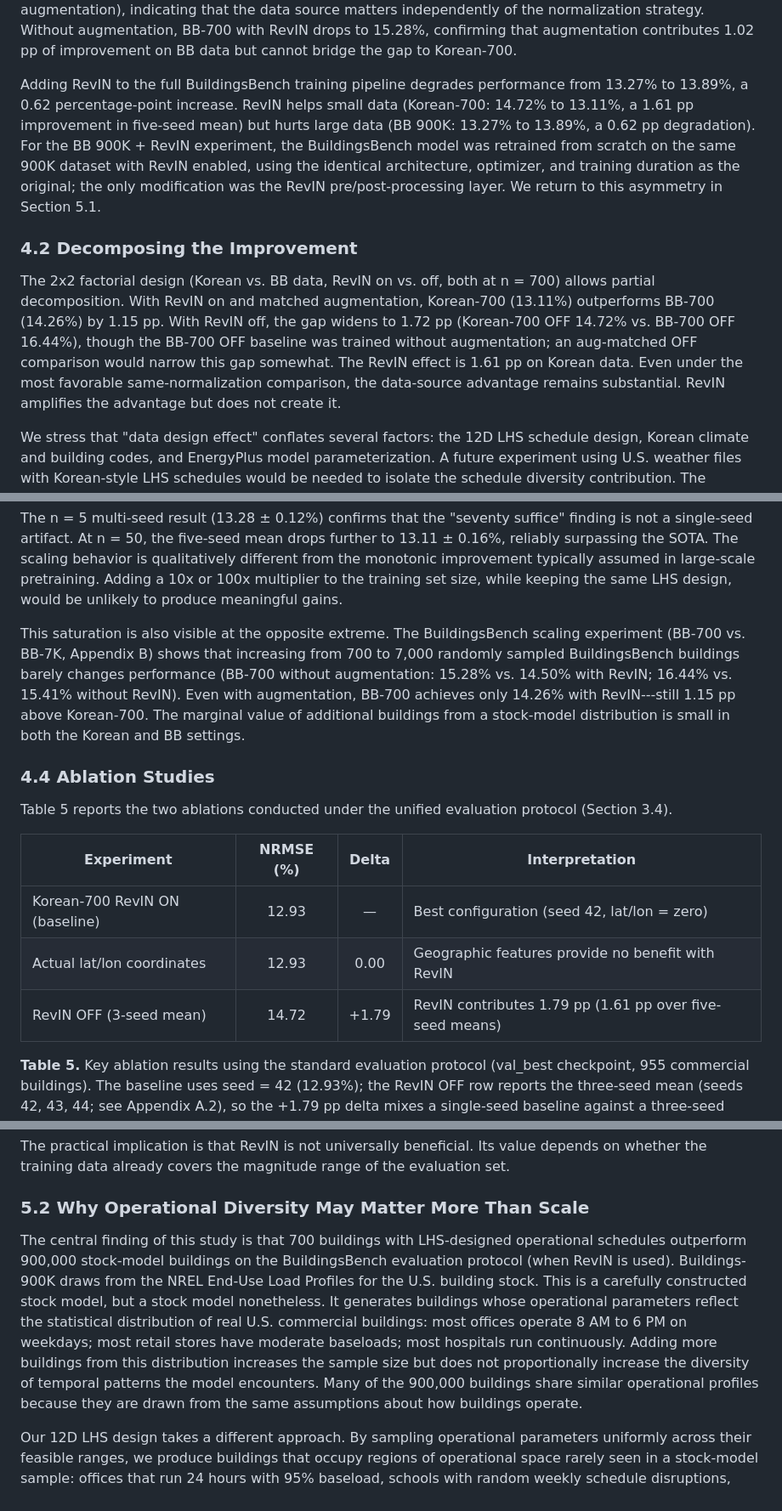
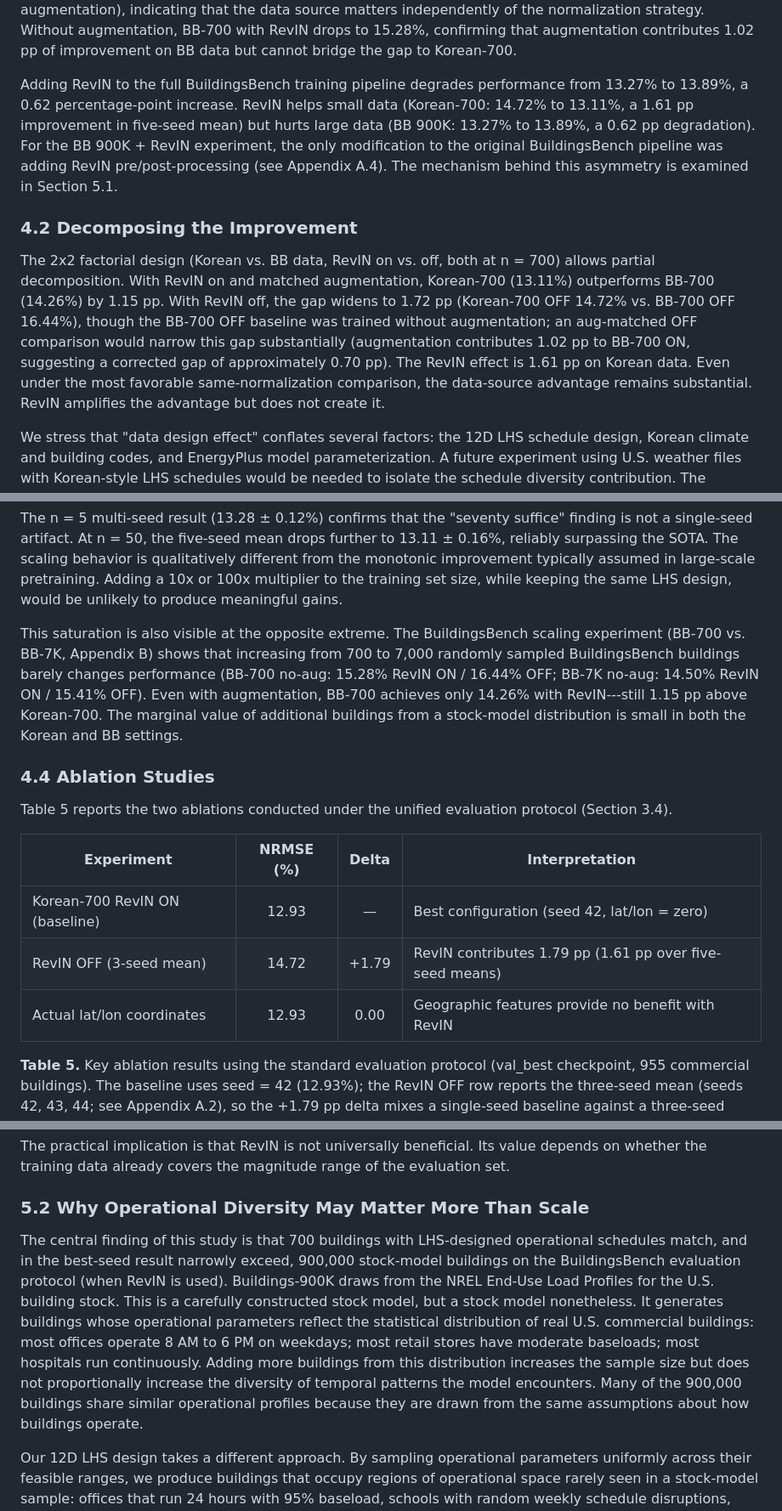
Before and after one commit to jukkim/korean-buildingsbench, a Markdown page: docs/paper_final.md, 3 parts joined by grey strips. Shown at 85% size. Rendered like a GitHub page.

```diff
--- a/docs/paper_final.md
+++ b/docs/paper_final.md
@@ -157,11 +157,11 @@ Table 3 presents the primary comparison (visualized in Fig. 2). All models use t
 
 The five-seed mean of Korean-700 with RevIN is 13.11 ± 0.16%, with the best seed reaching 12.93%. The five-seed mean is 0.16 pp below the BB SOTA (13.27%), a gap comparable to the seed-to-seed standard deviation; the n = 5 result (13.28 ± 0.12%) matches within 0.01 pp. To our knowledge, no prior published work has demonstrated performance in this range using fewer than 1,000 training buildings on the BuildingsBench evaluation protocol. Without RevIN, performance degrades to 14.72 ± 0.28% (1.45 pp above the SOTA), though still well below the Persistence Ensemble baseline (16.68%). The BB-700 control---the same architecture trained on 700 randomly sampled BuildingsBench buildings with matched augmentation---achieves 14.26% with RevIN and 16.44% without (the OFF variant was trained without augmentation), indicating that the data source matters independently of the normalization strategy. Without augmentation, BB-700 with RevIN drops to 15.28%, confirming that augmentation contributes 1.02 pp of improvement on BB data but cannot bridge the gap to Korean-700.
 
-Adding RevIN to the full BuildingsBench training pipeline degrades performance from 13.27% to 13.89%, a 0.62 percentage-point increase. RevIN helps small data (Korean-700: 14.72% to 13.11%, a 1.61 pp improvement in five-seed mean) but hurts large data (BB 900K: 13.27% to 13.89%, a 0.62 pp degradation). For the BB 900K + RevIN experiment, the BuildingsBench model was retrained from scratch on the same 900K dataset with RevIN enabled, using the identical architecture, optimizer, and training duration as the original; the only modification was the RevIN pre/post-processing layer. We return to this asymmetry in Section 5.1.
+Adding RevIN to the full BuildingsBench training pipeline degrades performance from 13.27% to 13.89%, a 0.62 percentage-point increase. RevIN helps small data (Korean-700: 14.72% to 13.11%, a 1.61 pp improvement in five-seed mean) but hurts large data (BB 900K: 13.27% to 13.89%, a 0.62 pp degradation). For the BB 900K + RevIN experiment, the only modification to the original BuildingsBench pipeline was adding RevIN pre/post-processing (see Appendix A.4). The mechanism behind this asymmetry is examined in Section 5.1.
 
 ### 4.2 Decomposing the Improvement
 
-The 2x2 factorial design (Korean vs. BB data, RevIN on vs. off, both at n = 700) allows partial decomposition. With RevIN on and matched augmentation, Korean-700 (13.11%) outperforms BB-700 (14.26%) by 1.15 pp. With RevIN off, the gap widens to 1.72 pp (Korean-700 OFF 14.72% vs. BB-700 OFF 16.44%), though the BB-700 OFF baseline was trained without augmentation; an aug-matched OFF comparison would narrow this gap somewhat. The RevIN effect is 1.61 pp on Korean data. Even under the most favorable same-normalization comparison, the data-source advantage remains substantial. RevIN amplifies the advantage but does not create it.
+The 2x2 factorial design (Korean vs. BB data, RevIN on vs. off, both at n = 700) allows partial decomposition. With RevIN on and matched augmentation, Korean-700 (13.11%) outperforms BB-700 (14.26%) by 1.15 pp. With RevIN off, the gap widens to 1.72 pp (Korean-700 OFF 14.72% vs. BB-700 OFF 16.44%), though the BB-700 OFF baseline was trained without augmentation; an aug-matched OFF comparison would narrow this gap substantially (augmentation contributes 1.02 pp to BB-700 ON, suggesting a corrected gap of approximately 0.70 pp). The RevIN effect is 1.61 pp on Korean data. Even under the most favorable same-normalization comparison, the data-source advantage remains substantial. RevIN amplifies the advantage but does not create it.
 
 We stress that "data design effect" conflates several factors: the 12D LHS schedule design, Korean climate and building codes, and EnergyPlus model parameterization. A future experiment using U.S. weather files with Korean-style LHS schedules would be needed to isolate the schedule diversity contribution. The decomposition is informative about relative magnitudes but should not be interpreted as a clean causal estimate.
 
@@ -186,7 +186,7 @@ Performance improves sharply from n = 1 to n = 5 (14.72% to 13.28%). Note that n
 
 The n = 5 multi-seed result (13.28 ± 0.12%) confirms that the "seventy suffice" finding is not a single-seed artifact. At n = 50, the five-seed mean drops further to 13.11 ± 0.16%, reliably surpassing the SOTA. The scaling behavior is qualitatively different from the monotonic improvement typically assumed in large-scale pretraining. Adding a 10x or 100x multiplier to the training set size, while keeping the same LHS design, would be unlikely to produce meaningful gains.
 
-This saturation is also visible at the opposite extreme. The BuildingsBench scaling experiment (BB-700 vs. BB-7K, Appendix B) shows that increasing from 700 to 7,000 randomly sampled BuildingsBench buildings barely changes performance (BB-700 without augmentation: 15.28% vs. 14.50% with RevIN; 16.44% vs. 15.41% without RevIN). Even with augmentation, BB-700 achieves only 14.26% with RevIN---still 1.15 pp above Korean-700. The marginal value of additional buildings from a stock-model distribution is small in both the Korean and BB settings.
+This saturation is also visible at the opposite extreme. The BuildingsBench scaling experiment (BB-700 vs. BB-7K, Appendix B) shows that increasing from 700 to 7,000 randomly sampled BuildingsBench buildings barely changes performance (BB-700 no-aug: 15.28% RevIN ON / 16.44% OFF; BB-7K no-aug: 14.50% RevIN ON / 15.41% OFF). Even with augmentation, BB-700 achieves only 14.26% with RevIN---still 1.15 pp above Korean-700. The marginal value of additional buildings from a stock-model distribution is small in both the Korean and BB settings.
 
 ### 4.4 Ablation Studies
 
@@ -195,8 +195,8 @@ Table 5 reports the two ablations conducted under the unified evaluation protoco
 | Experiment | NRMSE (%) | Delta | Interpretation |
 |------------|:----------:|:-----:|----------------|
 | Korean-700 RevIN ON (baseline) | 12.93 | — | Best configuration (seed 42, lat/lon = zero) |
+| RevIN OFF (3-seed mean) | 14.72 | +1.79 | RevIN contributes 1.79 pp (1.61 pp over five-seed means) |
 | Actual lat/lon coordinates | 12.93 | 0.00 | Geographic features provide no benefit with RevIN |
-| RevIN OFF (3-seed mean) | 14.72 | +1.79 | RevIN contributes 1.79 pp (1.61 pp over five-seed means) |
 
 **Table 5.** Key ablation results using the standard evaluation protocol (val_best checkpoint, 955 commercial buildings). The baseline uses seed = 42 (12.93%); the RevIN OFF row reports the three-seed mean (seeds 42, 43, 44; see Appendix A.2), so the +1.79 pp delta mixes a single-seed baseline against a three-seed mean. The five-seed-mean comparison yields +1.61 pp as reported in Section 4.2. Setting latitude and longitude to zero produced identical results to using actual Korean coordinates, confirming geographic features are unnecessary when RevIN is active. Additional ablations (Box-Cox transfer, extended training, scale expansion, seasonal decomposition) are reported in Appendix C; those experiments used an earlier evaluation pipeline and are included for qualitative reference.
 
@@ -233,7 +233,7 @@ The practical implication is that RevIN is not universally beneficial. Its value
 
 ### 5.2 Why Operational Diversity May Matter More Than Scale
 
-The central finding of this study is that 700 buildings with LHS-designed operational schedules outperform 900,000 stock-model buildings on the BuildingsBench evaluation protocol (when RevIN is used). Buildings-900K draws from the NREL End-Use Load Profiles for the U.S. building stock. This is a carefully constructed stock model, but a stock model nonetheless. It generates buildings whose operational parameters reflect the statistical distribution of real U.S. commercial buildings: most offices operate 8 AM to 6 PM on weekdays; most retail stores have moderate baseloads; most hospitals run continuously. Adding more buildings from this distribution increases the sample size but does not proportionally increase the diversity of temporal patterns the model encounters. Many of the 900,000 buildings share similar operational profiles because they are drawn from the same assumptions about how buildings operate.
+The central finding of this study is that 700 buildings with LHS-designed operational schedules match, and in the best-seed result narrowly exceed, 900,000 stock-model buildings on the BuildingsBench evaluation protocol (when RevIN is used). Buildings-900K draws from the NREL End-Use Load Profiles for the U.S. building stock. This is a carefully constructed stock model, but a stock model nonetheless. It generates buildings whose operational parameters reflect the statistical distribution of real U.S. commercial buildings: most offices operate 8 AM to 6 PM on weekdays; most retail stores have moderate baseloads; most hospitals run continuously. Adding more buildings from this distribution increases the sample size but does not proportionally increase the diversity of temporal patterns the model encounters. Many of the 900,000 buildings share similar operational profiles because they are drawn from the same assumptions about how buildings operate.
 
 Our 12D LHS design takes a different approach. By sampling operational parameters uniformly across their feasible ranges, we produce buildings that occupy regions of operational space rarely seen in a stock-model sample: offices that run 24 hours with 95% baseload, schools with random weekly schedule disruptions, warehouses with strong seasonal oscillation. These extreme and unusual patterns may be rare in reality, but they teach the model about the full range of temporal dynamics that building loads can exhibit. The BuildingsBench evaluation set contains real buildings, and real buildings---especially non-standard ones like data centers, 24-hour retail, or buildings with unusual HVAC systems---may have operational patterns closer to our LHS extremes than to the stock-model center.
 
```
Also changed, not shown: other parts of docs/paper_final.md (+3 -3 lines).
